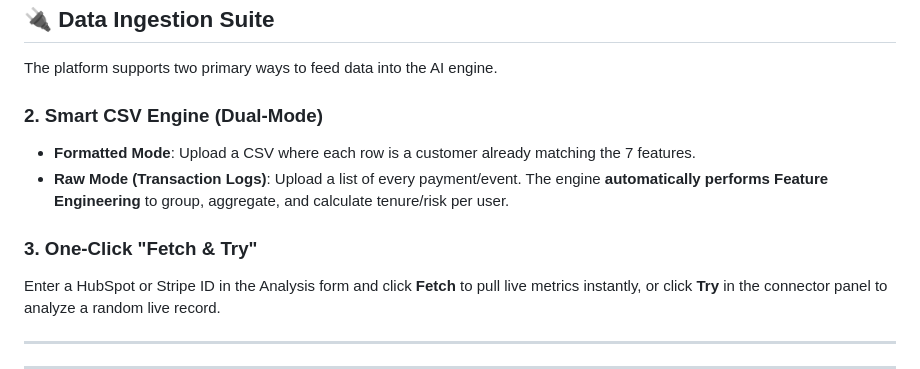
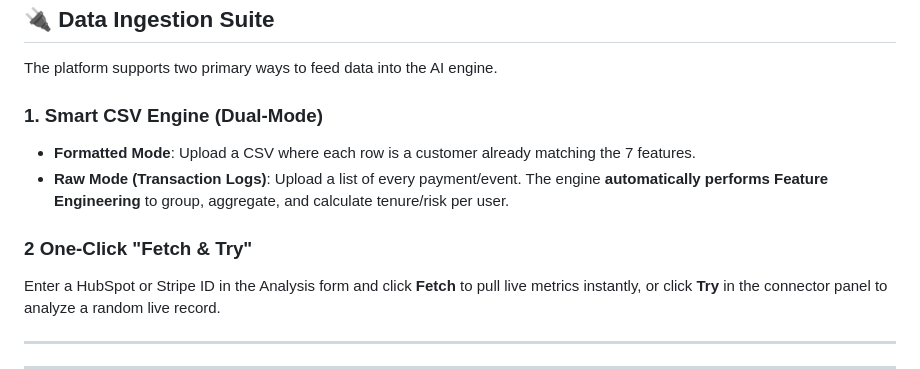
Before and after one commit to YousefAbdalbary/AI-Retention-Engine, a Markdown page: README.md, the part around the change. Rendered like a GitHub page.

Commit message:
docs: renumber documentation sections for data ingestion methods

```diff
--- a/README.md
+++ b/README.md
@@ -121,11 +121,11 @@ Every customer record analyzed by the model must provide or be reduced to these
 
 The platform supports two primary ways to feed data into the AI engine.
 
-### 2. Smart CSV Engine (Dual-Mode)
+### 1. Smart CSV Engine (Dual-Mode)
 *   **Formatted Mode**: Upload a CSV where each row is a customer already matching the 7 features.
 *   **Raw Mode (Transaction Logs)**: Upload a list of every payment/event. The engine **automatically performs Feature Engineering** to group, aggregate, and calculate tenure/risk per user.
 
-### 3. One-Click "Fetch & Try"
+### 2 One-Click "Fetch & Try"
 Enter a HubSpot or Stripe ID in the Analysis form and click **Fetch** to pull live metrics instantly, or click **Try** in the connector panel to analyze a random live record.
 
 ---
```
